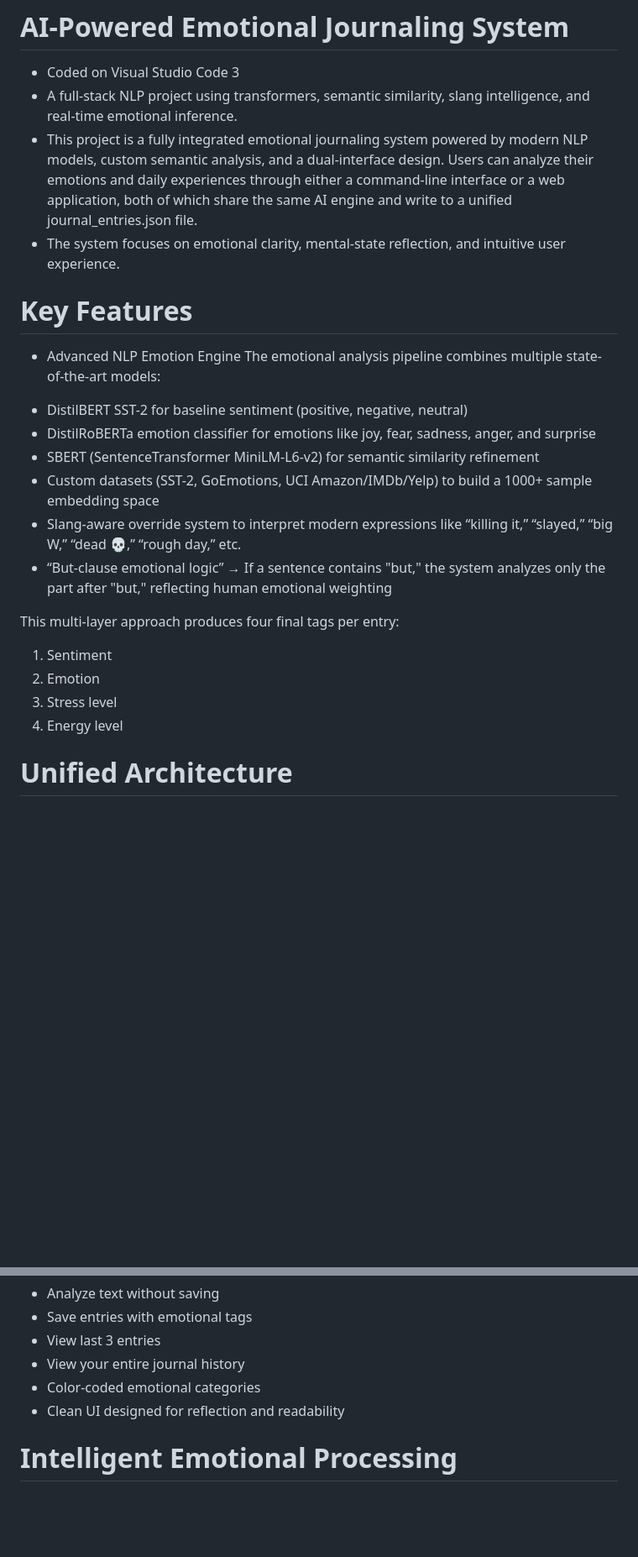
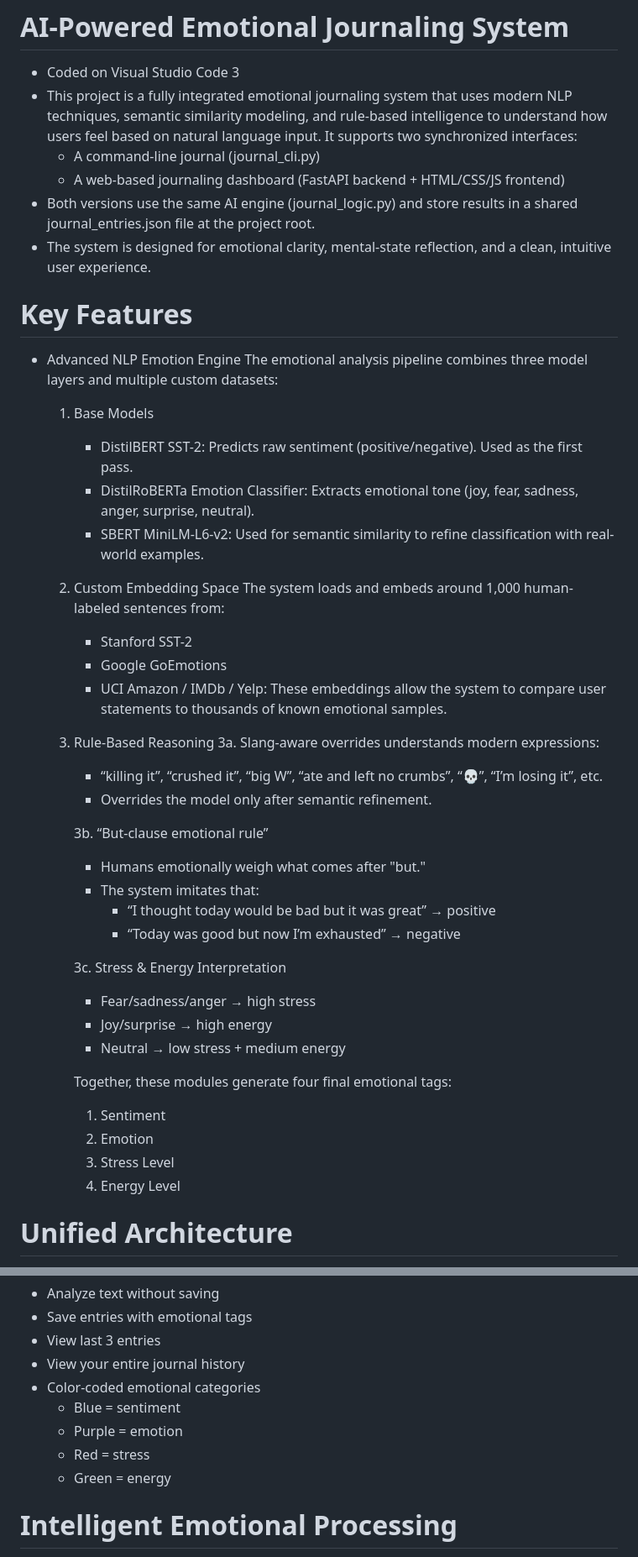
Before and after one commit to alishapol/AISentimentJournal, a Markdown page: README.md, 2 parts joined by grey strips. Shown at 84% size. Drawn GitHub-style; blank space fills up the shorter version.

```diff
--- a/README.md
+++ b/README.md
@@ -1,24 +1,51 @@
 # AI-Powered Emotional Journaling System
 - Coded on Visual Studio Code 3
-- A full-stack NLP project using transformers, semantic similarity, slang intelligence, and real-time emotional inference.
-- This project is a fully integrated emotional journaling system powered by modern NLP models, custom semantic analysis, and a dual-interface design. Users can analyze their emotions and daily experiences through either a command-line interface or a web application, both of which share the same AI engine and write to a unified journal_entries.json file.
-- The system focuses on emotional clarity, mental-state reflection, and intuitive user experience.
+- This project is a fully integrated emotional journaling system that uses modern NLP techniques, semantic similarity modeling, and rule-based intelligence to understand how users feel based on natural language input. It supports two synchronized interfaces:
+   - A command-line journal (journal_cli.py)
+   - A web-based journaling dashboard (FastAPI backend + HTML/CSS/JS frontend)
+- Both versions use the same AI engine (journal_logic.py) and store results in a shared journal_entries.json file at the project root.
+- The system is designed for emotional clarity, mental-state reflection, and a clean, intuitive user experience.
 
 # Key Features
 * Advanced NLP Emotion Engine
-The emotional analysis pipeline combines multiple state-of-the-art models:
-- DistilBERT SST-2 for baseline sentiment (positive, negative, neutral)
-- DistilRoBERTa emotion classifier for emotions like joy, fear, sadness, anger, and surprise
-- SBERT (SentenceTransformer MiniLM-L6-v2) for semantic similarity refinement
-- Custom datasets (SST-2, GoEmotions, UCI Amazon/IMDb/Yelp) to build a 1000+ sample embedding space
-- Slang-aware override system to interpret modern expressions like “killing it,” “slayed,” “big W,” “dead 💀,” “rough day,” etc.
-- “But-clause emotional logic” → If a sentence contains "but," the system analyzes only the part after "but," reflecting human emotional weighting
+The emotional analysis pipeline combines three model layers and multiple custom datasets:
+  1. Base Models
+      - DistilBERT SST-2: Predicts raw sentiment (positive/negative). Used as the
+        first pass.
+      - DistilRoBERTa Emotion Classifier: Extracts emotional tone (joy, fear,
+        sadness, anger, surprise, neutral).
+      - SBERT MiniLM-L6-v2: Used for semantic similarity to refine classification
+        with real-world examples.
 
-This multi-layer approach produces four final tags per entry:
-1. Sentiment
-2. Emotion
-3. Stress level
-4. Energy level
+  2. Custom Embedding Space
+     The system loads and embeds around 1,000 human-labeled sentences from:
+     - Stanford SST-2
+     - Google GoEmotions
+     - UCI Amazon / IMDb / Yelp: These embeddings allow the system to compare user
+       statements to thousands of known emotional samples.
+
+  3. Rule-Based Reasoning
+     3a. Slang-aware overrides understands modern expressions:
+        - “killing it”, “crushed it”, “big W”, “ate and left no crumbs”, “💀”, “I’m
+          losing it”, etc.
+        - Overrides the model only after semantic refinement.
+
+     3b. “But-clause emotional rule”
+        - Humans emotionally weigh what comes after "but."
+        - The system imitates that:
+           - “I thought today would be bad but it was great” → positive
+           - “Today was good but now I’m exhausted” → negative
+
+     3c. Stress & Energy Interpretation
+        - Fear/sadness/anger → high stress
+        - Joy/surprise → high energy
+        - Neutral → low stress + medium energy
+
+     Together, these modules generate four final emotional tags:
+     1. Sentiment
+     2. Emotion
+     3. Stress Level
+     4. Energy Level
 
 # Unified Architecture
 * The system is intentionally modular and easy to expand.
@@ -57,8 +84,10 @@ Every saved entry uses a polished, human-friendly timestamp format like "Decembe
 - View last 3 entries
 - View your entire journal history
 - Color-coded emotional categories
-- Clean UI designed for reflection and readability
-
+     - Blue = sentiment
+     - Purple = emotion
+     - Red = stress
+     - Green = energy
 
 # Intelligent Emotional Processing
 * Semantic Refinement
```
Also changed, not shown: other parts of README.md (+47 -3 lines).
